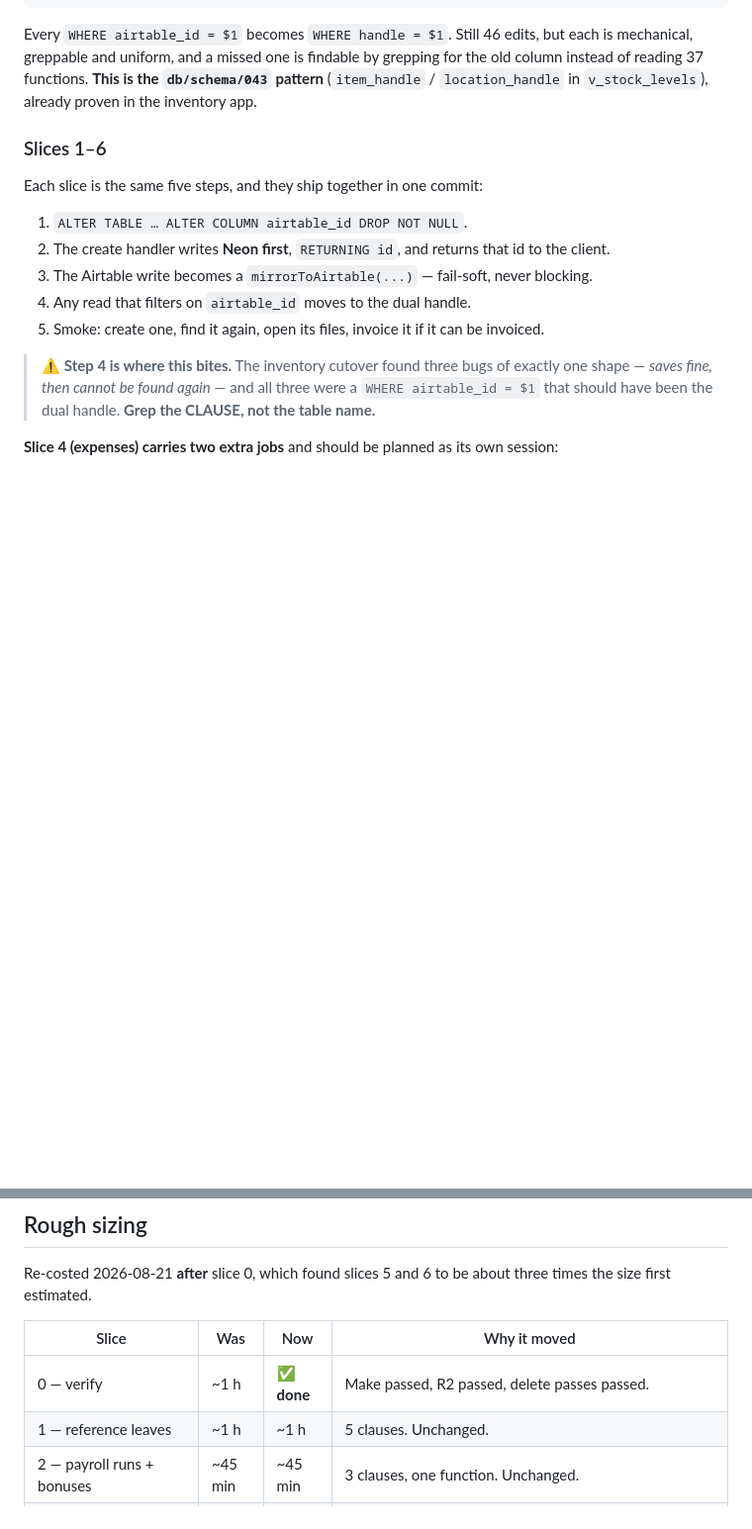
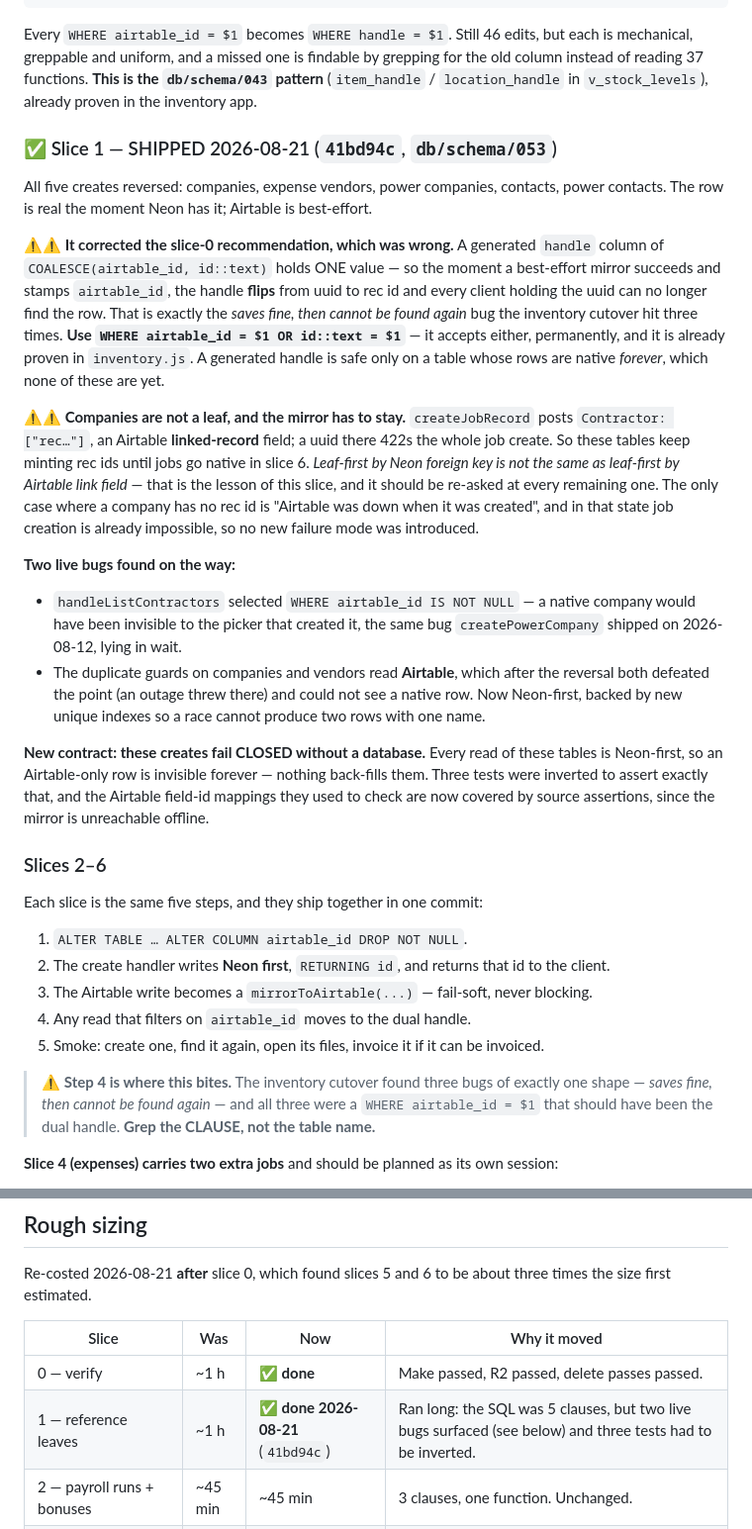
Before and after one commit to ricknee/nee-field-app, a Markdown page: docs/PLAN-airtable-identity-cutover.md, 2 parts joined by grey strips. Shown at 99% size. GitHub-like rendering; blank space fills up the shorter version.

Commit message:
docs: slice 1 shipped — and it corrected slice 0's own recommendation
The generated handle column slice 0 recommended is wrong for any table that
still gets an Airtable twin: the handle flips from uuid to rec id the moment
the mirror stamps airtable_id, and every client holding the uuid loses the row.
Use the OR form, which inventory.js has been using correctly all along.

Also records the bigger lesson: companies are not a leaf. Leaf-first by Neon
foreign key is not the same as leaf-first by Airtable link field, because
createJobRecord posts Contractor as a linked record. Re-ask that at every
remaining slice.

```diff
--- a/docs/PLAN-airtable-identity-cutover.md
+++ b/docs/PLAN-airtable-identity-cutover.md
@@ -159,7 +159,41 @@ greppable and uniform, and a missed one is findable by grepping for the old colu
 reading 37 functions. **This is the `db/schema/043` pattern** (`item_handle` / `location_handle` in
 `v_stock_levels`), already proven in the inventory app.
 
-### Slices 1–6
+### ✅ Slice 1 — SHIPPED 2026-08-21 (`41bd94c`, `db/schema/053`)
+
+All five creates reversed: companies, expense vendors, power companies, contacts, power contacts.
+The row is real the moment Neon has it; Airtable is best-effort.
+
+**⚠⚠ It corrected the slice-0 recommendation, which was wrong.** A generated `handle` column of
+`COALESCE(airtable_id, id::text)` holds ONE value — so the moment a best-effort mirror succeeds and
+stamps `airtable_id`, the handle **flips** from uuid to rec id and every client holding the uuid
+can no longer find the row. That is exactly the *saves fine, then cannot be found again* bug the
+inventory cutover hit three times. **Use `WHERE airtable_id = $1 OR id::text = $1`** — it accepts
+either, permanently, and it is already proven in `inventory.js`. A generated handle is safe only on
+a table whose rows are native *forever*, which none of these are yet.
+
+**⚠⚠ Companies are not a leaf, and the mirror has to stay.** `createJobRecord` posts
+`Contractor: ["rec…"]`, an Airtable **linked-record** field; a uuid there 422s the whole job create.
+So these tables keep minting rec ids until jobs go native in slice 6. *Leaf-first by Neon foreign
+key is not the same as leaf-first by Airtable link field* — that is the lesson of this slice, and it
+should be re-asked at every remaining one. The only case where a company has no rec id is "Airtable
+was down when it was created", and in that state job creation is already impossible, so no new
+failure mode was introduced.
+
+**Two live bugs found on the way:**
+- `handleListContractors` selected `WHERE airtable_id IS NOT NULL` — a native company would have
+  been invisible to the picker that created it, the same bug `createPowerCompany` shipped on
+  2026-08-12, lying in wait.
+- The duplicate guards on companies and vendors read **Airtable**, which after the reversal both
+  defeated the point (an outage threw there) and could not see a native row. Now Neon-first, backed
+  by new unique indexes so a race cannot produce two rows with one name.
+
+**New contract: these creates fail CLOSED without a database.** Every read of these tables is
+Neon-first, so an Airtable-only row is invisible forever — nothing back-fills them. Three tests were
+inverted to assert exactly that, and the Airtable field-id mappings they used to check are now
+covered by source assertions, since the mirror is unreachable offline.
+
+### Slices 2–6
 
 Each slice is the same five steps, and they ship together in one commit:
 
@@ -222,7 +256,7 @@ size first estimated.
 | Slice | Was | Now | Why it moved |
 |---|---|---|---|
 | 0 — verify | ~1 h | ✅ **done** | Make passed, R2 passed, delete passes passed. |
-| 1 — reference leaves | ~1 h | ~1 h | 5 clauses. Unchanged. |
+| 1 — reference leaves | ~1 h | ✅ **done 2026-08-21** (`41bd94c`) | Ran long: the SQL was 5 clauses, but two live bugs surfaced (see below) and three tests had to be inverted. |
 | 2 — payroll runs + bonuses | ~45 min | ~45 min | 3 clauses, one function. Unchanged. |
 | **2.5 — convert Make `4723276` to a payload** | — | **~45 min** | **New, and it gates slice 3.** Found in slice 0: it re-reads the job and the estimate/invoice out of Airtable to build the pCloud path. |
 | 3 — estimates, invoices, allocations | ~1.5 h | ~1.5 h | 3 clauses + the money smoke test. |
```
